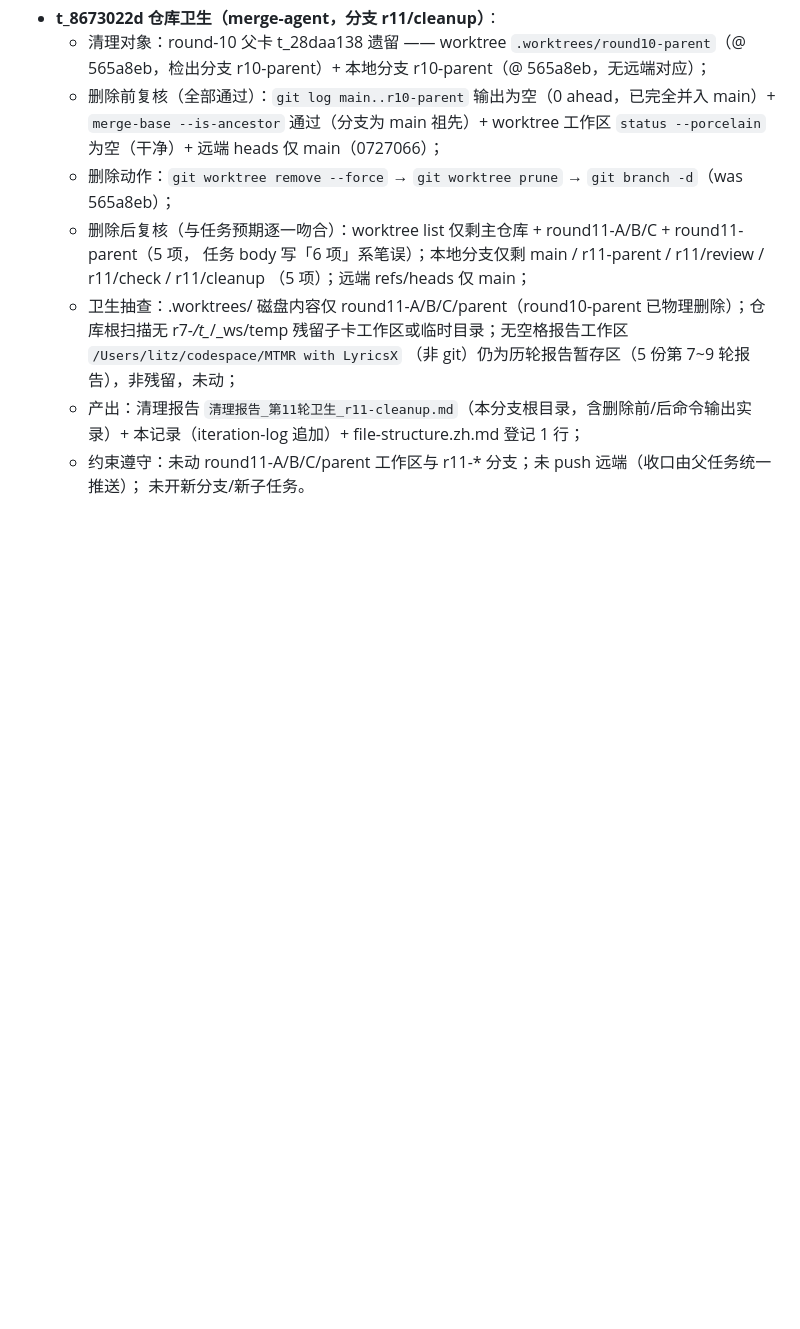
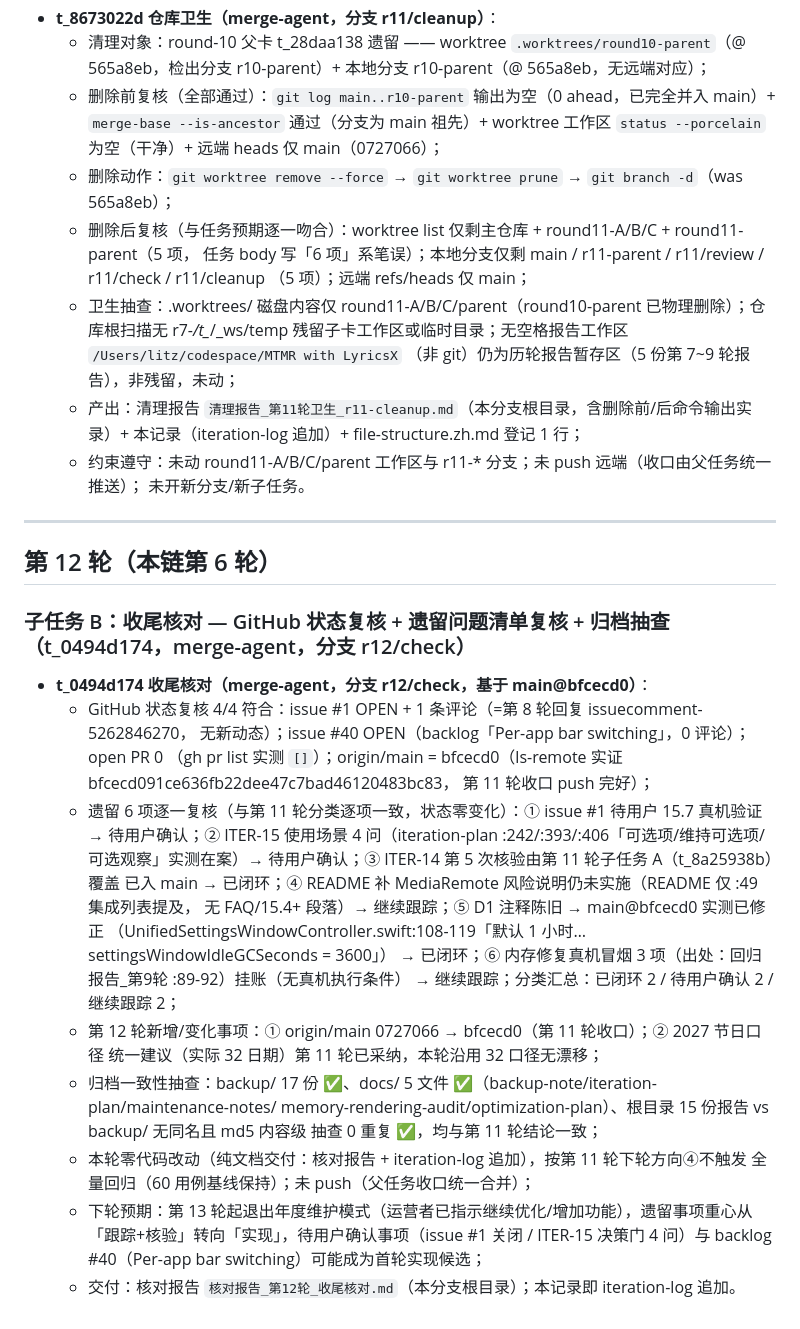
Before and after one commit to Tangzishun-Li/LyricsMTMR, a Markdown page: iteration-log.md, the part around the change. Drawn GitHub-style; blank space fills up the shorter version.

Commit message:
docs(round12): 子任务B收口 — 收尾核对（GitHub 状态 4/4 符合 + 遗留 6 项分类与第11轮逐项一致 + 归档抽查无漂移）

```diff
--- a/iteration-log.md
+++ b/iteration-log.md
@@ -431,3 +431,34 @@
     本记录（iteration-log 追加）+ file-structure.zh.md 登记 1 行；
   - 约束遵守：未动 round11-A/B/C/parent 工作区与 r11-* 分支；未 push 远端（收口由父任务统一推送）；
     未开新分支/新子任务。
+
+---
+
+## 第 12 轮（本链第 6 轮）
+
+### 子任务 B：收尾核对 — GitHub 状态复核 + 遗留问题清单复核 + 归档抽查（t_0494d174，merge-agent，分支 r12/check）
+
+- **t_0494d174 收尾核对（merge-agent，分支 r12/check，基于 main@bfcecd0）**：
+  - GitHub 状态复核 4/4 符合：issue #1 OPEN + 1 条评论（=第 8 轮回复 issuecomment-5262846270，
+    无新动态）；issue #40 OPEN（backlog「Per-app bar switching」，0 评论）；open PR 0
+    （gh pr list 实测 `[]`）；origin/main = bfcecd0（ls-remote 实证 bfcecd091ce636fb22dee47c7bad46120483bc83，
+    第 11 轮收口 push 完好）；
+  - 遗留 6 项逐一复核（与第 11 轮分类逐项一致，状态零变化）：① issue #1 待用户 15.7 真机验证
+    → 待用户确认；② ITER-15 使用场景 4 问（iteration-plan :242/:393/:406「可选项/维持可选项/
+    可选观察」实测在案）→ 待用户确认；③ ITER-14 第 5 次核验由第 11 轮子任务 A（t_8a25938b）覆盖
+    已入 main → 已闭环；④ README 补 MediaRemote 风险说明仍未实施（README 仅 :49 集成列表提及，
+    无 FAQ/15.4+ 段落）→ 继续跟踪；⑤ D1 注释陈旧 → main@bfcecd0 实测已修正
+    （UnifiedSettingsWindowController.swift:108-119「默认 1 小时…settingsWindowIdleGCSeconds = 3600」）
+    → 已闭环；⑥ 内存修复真机冒烟 3 项（出处：回归报告_第9轮 :89-92）挂账（无真机执行条件）
+    → 继续跟踪；分类汇总：已闭环 2 / 待用户确认 2 / 继续跟踪 2；
+  - 第 12 轮新增/变化事项：① origin/main 0727066 → bfcecd0（第 11 轮收口）；② 2027 节日口径
+    统一建议（实际 32 日期）第 11 轮已采纳，本轮沿用 32 口径无漂移；
+  - 归档一致性抽查：backup/ 17 份 ✅、docs/ 5 文件 ✅（backup-note/iteration-plan/maintenance-notes/
+    memory-rendering-audit/optimization-plan）、根目录 15 份报告 vs backup/ 无同名且 md5 内容级
+    抽查 0 重复 ✅，均与第 11 轮结论一致；
+  - 本轮零代码改动（纯文档交付：核对报告 + iteration-log 追加），按第 11 轮下轮方向④不触发
+    全量回归（60 用例基线保持）；未 push（父任务收口统一合并）；
+  - 下轮预期：第 13 轮起退出年度维护模式（运营者已指示继续优化/增加功能），遗留事项重心从
+    「跟踪+核验」转向「实现」，待用户确认事项（issue #1 关闭 / ITER-15 决策门 4 问）与
+    backlog #40（Per-app bar switching）可能成为首轮实现候选；
+  - 交付：核对报告 `核对报告_第12轮_收尾核对.md`（本分支根目录）；本记录即 iteration-log 追加。
```
Also changed, not shown: 核对报告_第12轮_收尾核对.md (added, +73 -0 lines).
